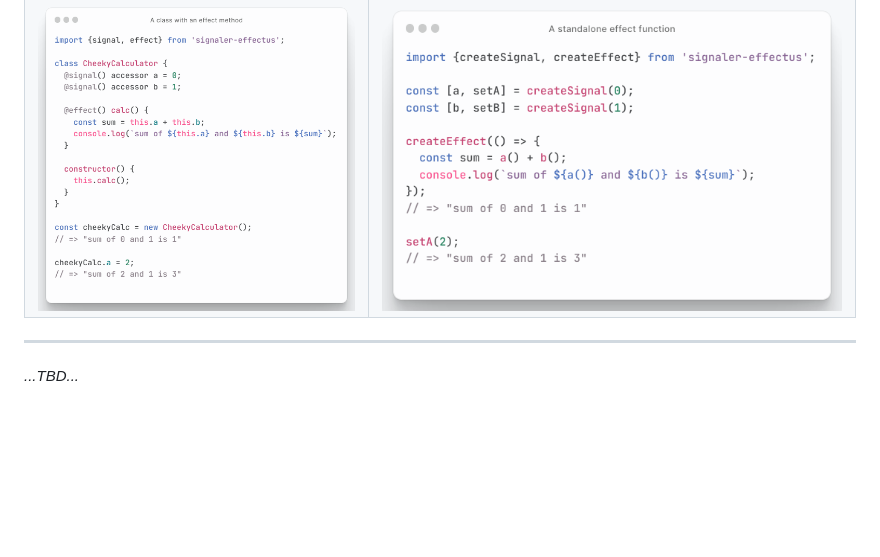
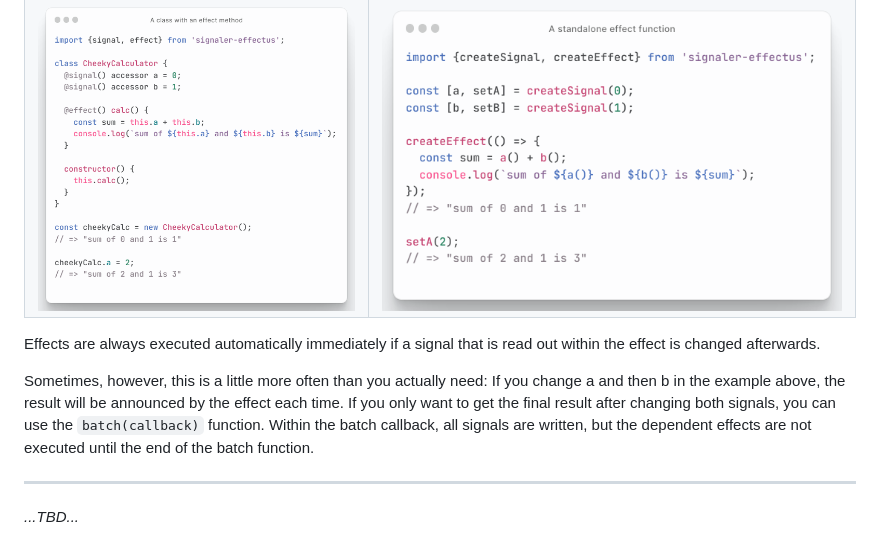
Before and after one commit to spearwolf/signalize, a Markdown page: README-signaler-effectus.md, the part around the change. Rendered like a GitHub page; blank space fills up the shorter version.

```diff
--- a/README-signaler-effectus.md
+++ b/README-signaler-effectus.md
@@ -84,6 +84,9 @@ With effects, you can easily control behavior changes in your application withou
   </tbody>
 </table>
 
+Effects are always executed automatically immediately if a signal that is read out within the effect is changed afterwards.
+
+Sometimes, however, this is a little more often than you actually need: If you change a and then b in the example above, the result will be announced by the effect each time. If you only want to get the final result after changing both signals, you can use the `batch(callback)` function. Within the batch callback, all signals are written, but the dependent effects are not executed until the end of the batch function.
 
 ---
 
```
